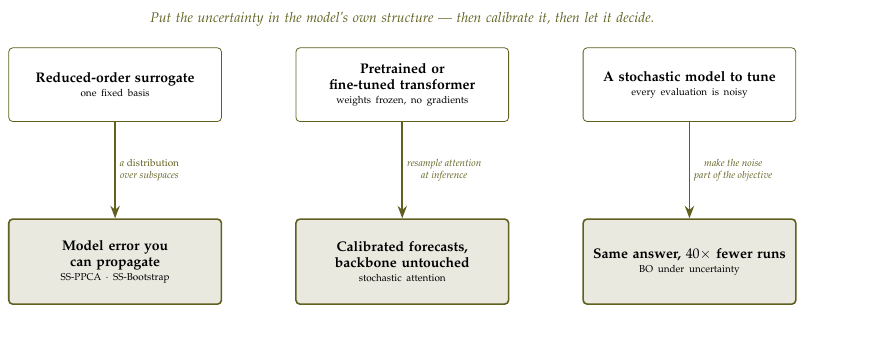
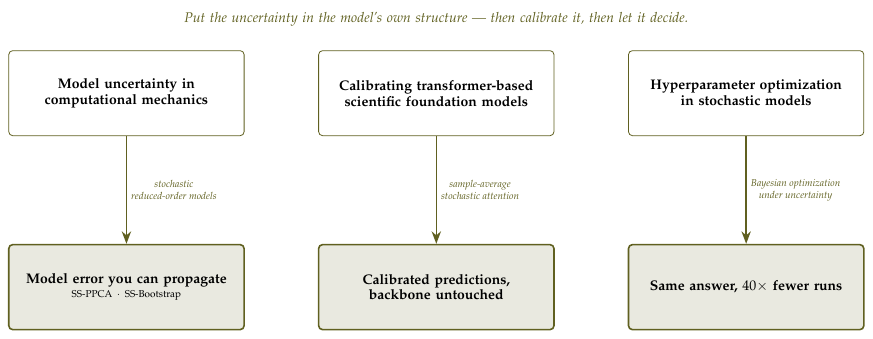
Before and after one commit to akashyadav0210/akashyadav0210.github.io, a LaTeX figure (images/research/src/research-done.tex): the whole page. Compiled offline with pdfLaTeX.

Commit message:
Reframe the schematic around research areas; fix WCCM talk date
Schematic: the top row named techniques rather than problems. It now names
the broad area of work, with the technique on the arrow and the result below:

  Model uncertainty in computational mechanics
      -> stochastic reduced-order models -> model error you can propagate
  Calibrating transformer-based scientific foundation models
      -> sample-average stochastic attention -> calibrated predictions
  Hyperparameter optimization in stochastic models
      -> Bayesian optimization under uncertainty -> 40x fewer runs

A stochastic reduced-order model is one technique for the first area, not the
area itself, and the old wording made the scope look narrower than it is.
Alt text updated to match; prose left as it was.

WCCM/ECCOMAS 2026 talk was 24 July, not 21. Corrected in the talk front
matter, the filename, the permalink and the news item.

```diff
--- a/images/research/src/research-done.tex
+++ b/images/research/src/research-done.tex
@@ -7,25 +7,25 @@
 \begin{document}
 \begin{tikzpicture}[
   src/.style={draw=accent, rounded corners=2pt, align=center, font=\scriptsize,
-              inner sep=5pt, text width=34mm, minimum height=13mm},
+              inner sep=5pt, text width=38mm, minimum height=15mm},
   res/.style={draw=accent, thick, fill=accent!14, rounded corners=2pt, align=center,
-              font=\scriptsize, inner sep=5pt, text width=34mm, minimum height=15mm},
+              font=\scriptsize, inner sep=5pt, text width=38mm, minimum height=15mm},
   arr/.style={-{Stealth[length=2.2mm]}, accent, thick},
   mid/.style={font=\tiny\itshape, text=accent, align=center, inner sep=2pt}]
 
-\node[src] (a1) {\textbf{Reduced-order surrogate}\\[-1pt]{\tiny one fixed basis}};
-\node[src, right=13mm of a1] (b1) {\textbf{Pretrained or}\\\textbf{fine-tuned transformer}\\[-1pt]{\tiny weights frozen, no gradients}};
-\node[src, right=13mm of b1] (c1) {\textbf{A stochastic model to tune}\\[-1pt]{\tiny every evaluation is noisy}};
+\node[src] (a1) {\textbf{Model uncertainty in}\\\textbf{computational mechanics}};
+\node[src, right=13mm of a1] (b1) {\textbf{Calibrating transformer-based}\\\textbf{scientific foundation models}};
+\node[src, right=13mm of b1] (c1) {\textbf{Hyperparameter optimization}\\\textbf{in stochastic models}};
 
-\node[res, below=17mm of a1] (a2) {\textbf{Model error you can propagate}\\[-1pt]{\tiny SS-PPCA · SS-Bootstrap}};
-\node[res, below=17mm of b1] (b2) {\textbf{Calibrated forecasts, backbone untouched}\\[-1pt]{\tiny stochastic attention}};
-\node[res, below=17mm of c1] (c2) {\textbf{Same answer, $40\times$ fewer runs}\\[-1pt]{\tiny BO under uncertainty}};
+\node[res, below=19mm of a1] (a2) {\textbf{Model error you can propagate}\\[-1pt]{\tiny SS-PPCA $\cdot$ SS-Bootstrap}};
+\node[res, below=19mm of b1] (b2) {\textbf{Calibrated predictions,}\\\textbf{backbone untouched}};
+\node[res, below=19mm of c1] (c2) {\textbf{Same answer, $40\times$ fewer runs}};
 
-\draw[arr] (a1) -- node[mid, right]{a \emph{distribution}\\ over subspaces} (a2);
-\draw[arr] (b1) -- node[mid, right]{resample attention\\ at inference} (b2);
-\draw[arr] (c1) -- node[mid, right]{make the noise\\ part of the objective} (c2);
+\draw[arr] (a1) -- node[mid, right]{stochastic\\ reduced-order models} (a2);
+\draw[arr] (b1) -- node[mid, right]{sample-average\\ stochastic attention} (b2);
+\draw[arr] (c1) -- node[mid, right]{Bayesian optimization\\ under uncertainty} (c2);
 
-\node[mid, above=3mm of b1, text width=95mm, font=\scriptsize\itshape]
+\node[mid, above=3.5mm of b1, text width=105mm, font=\scriptsize\itshape]
   {Put the uncertainty in the model's own structure --- then calibrate it, then let it decide.};
 \end{tikzpicture}
 \end{document}
```
Also changed, not shown: _data/news.yml (+1 -1 lines), _pages/projects.md (+1 -1 lines), _talks/2026-07-24-WCCM-StochasticAttention.md (renamed from _talks/2026-07-21-WCCM-StochasticAttention.md, +2 -2 lines), images/research/research-done.svg.
